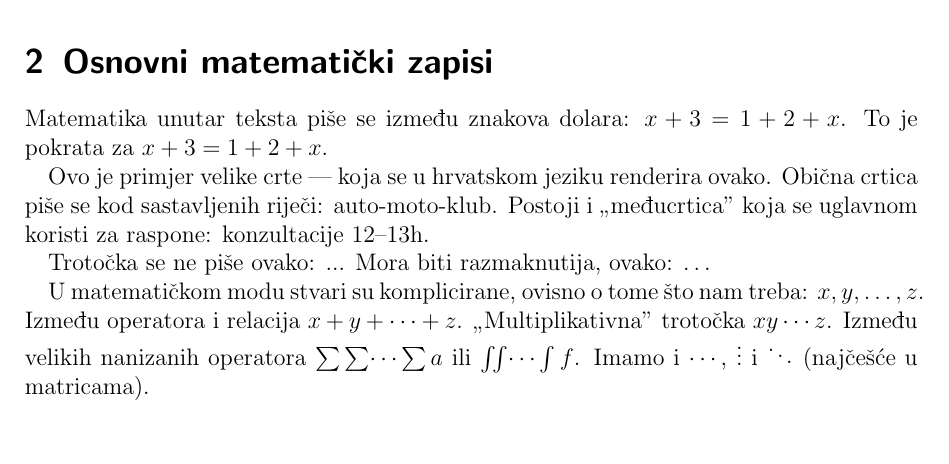
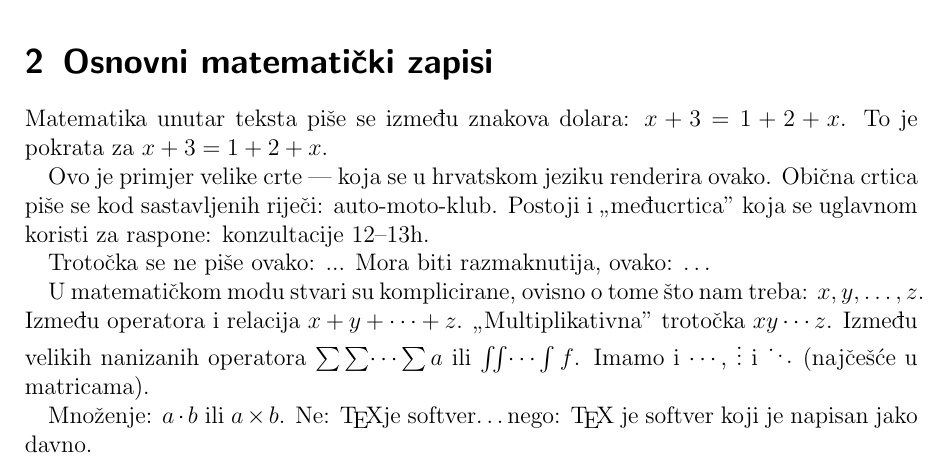
Before and after one commit to Shahra/Matematicki-Softver, a LaTeX document (priprema_za_kolokvij.tex): part of the page, cut so that both start at the same text, the shorter picture padded with empty space. Compiled offline with pdfLaTeX.

Commit message:
[mnozenje] \cdot je kao . , a \times je kartezijev produkt. \TeX nece napraviti potreban razmak izmedju rijeci, tako da se treba staviti \TeX{}.

```diff
--- a/priprema_za_kolokvij.tex
+++ b/priprema_za_kolokvij.tex
@@ -36,4 +36,7 @@
         "Multiplikativna" trotočka $xy\dotsm z$.
         Između velikih nanizanih operatora $\sum\sum\dotsi\sum a$ ili $\iint\dotsi\int f$.
         Imamo i $\cdots$, $\vdots$ i $\ddots$ (najčešće u matricama).
+
+        Množenje: $a\cdot b$ ili $a \times b$.
+        Ne: \TeX je softver\ldots nego: \TeX{} je softver koji je napisan jako davno.
 \end{document}
```
